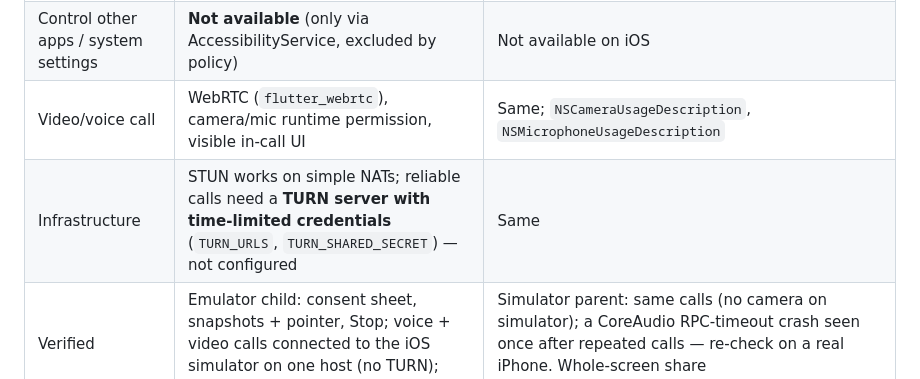
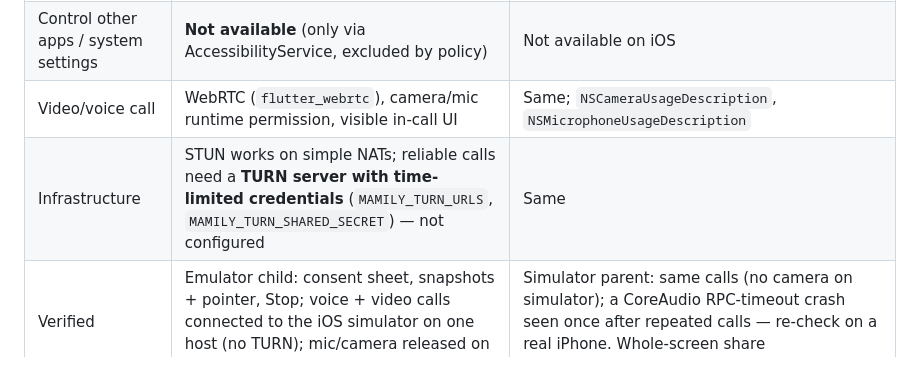
Before and after one commit to aabukhale/Parent-Assistant, a Markdown page: my_app/docs/capability-matrix.md, the part around the change. GitHub-like rendering.

```diff
--- a/my_app/docs/capability-matrix.md
+++ b/my_app/docs/capability-matrix.md
@@ -64,7 +64,7 @@ run; "docs" means only the documentation was checked.
 | Control actions inside Mamily | Yes — parent "points" at a control; child's app highlights it and the child taps (guided assistance). No input injection. | Same |
 | Control other apps / system settings | **Not available** (only via AccessibilityService, excluded by policy) | Not available on iOS |
 | Video/voice call | WebRTC (`flutter_webrtc`), camera/mic runtime permission, visible in-call UI | Same; `NSCameraUsageDescription`, `NSMicrophoneUsageDescription` |
-| Infrastructure | STUN works on simple NATs; reliable calls need a **TURN server with time-limited credentials** (`TURN_URLS`, `TURN_SHARED_SECRET`) — not configured | Same |
+| Infrastructure | STUN works on simple NATs; reliable calls need a **TURN server with time-limited credentials** (`MAMILY_TURN_URLS`, `MAMILY_TURN_SHARED_SECRET`) — not configured | Same |
 | Verified | Emulator child: consent sheet, snapshots + pointer, Stop; voice + video calls connected to the iOS simulator on one host (no TURN); mic/camera released on end | Simulator parent: same calls (no camera on simulator); a CoreAudio RPC-timeout crash seen once after repeated calls — re-check on a real iPhone. Whole-screen share (MediaProjection/ReplayKit) not built |
 
 ## Push
```
Also changed, not shown: my_app/docs/PROGRESS.md (+38 -9 lines).
